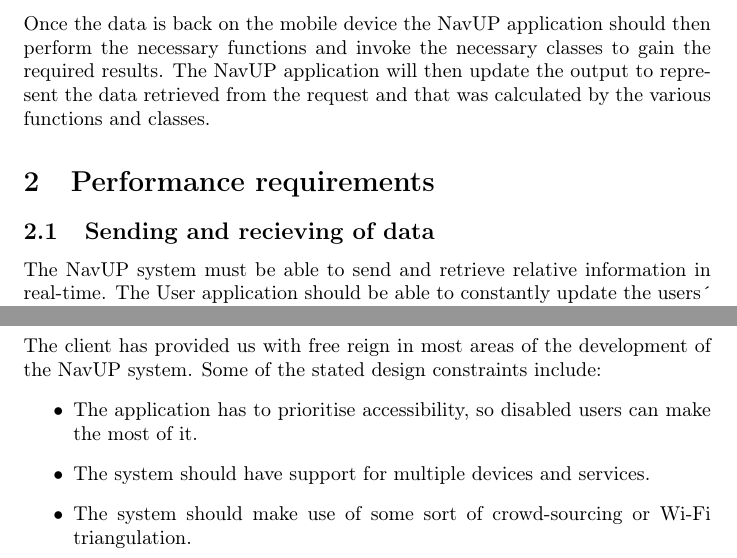
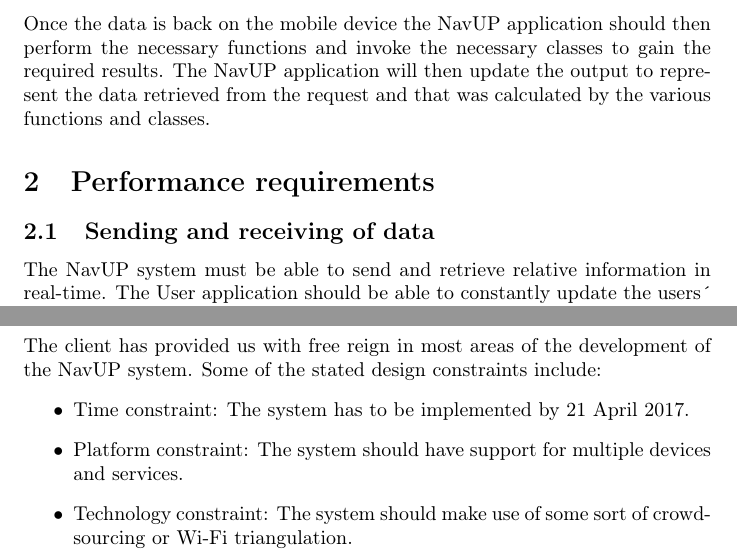
Before and after one commit to Idrian/COS-301-Team-Lisp, a LaTeX document (Tex Doc/designs.tex): two parts of pages 3 and 4 of 23, joined at a grey line, cut so that both start at the same text. Compiled offline with pdfLaTeX.

Commit message:
Update design constraints

```diff
--- a/Tex Doc/designs.tex
+++ b/Tex Doc/designs.tex
@@ -65,7 +65,7 @@
 Once the data is back on the mobile device the NavUP application should then perform the necessary functions and invoke the necessary classes to gain the required results. The NavUP application will then update the output to represent the data retrieved from the request and that was calculated by the various functions and classes.
 
 	\section{Performance requirements}
-	\subsection{Sending and recieving of data}
+	\subsection{Sending and receiving of data}
 The NavUP system must be able to send and retrieve relative information in real-time. The User application should be able to constantly update the users\' \ current position and the generated map in order to accurately display it on the users\' \ mobile device. In order for this information to be displayed properly the server should be able to filter through the relative data quickly based on the incoming requests in order to send it to user as quickly as possible. The users\' \ mobile device should also be able to do the necessary calculations based on the data received from the server, since the server will send as little data as possible in order to handle more request more frequently, so it is expected that the mobile device will be able to quickly do the desired functions and calculations.
 	\subsection{Offline mode}
 Since the Hatfield campus does not constantly have Wi-Fi across the campus it would be best if certain information could run in an offline mode i.e. the user should still be able to see the map and the desired route so navigation is still possible between the few areas that do not have a Wi-Fi signal. This could be done by saving proxies of the server on the users\' \ mobile device that only contain the needed information to maintain an offline functionality.
@@ -78,9 +78,9 @@
 	\section{Design constraints}
 	The client has provided us with free reign in most areas of the development of the NavUP system. Some of the stated design constraints include:
 		\begin{itemize}
-			\item[$\bullet$] The application has to prioritise accessibility, so disabled users can make the most of it.
-			\item[$\bullet$] The system should have support for multiple devices and services.
-			\item[$\bullet$] The system should make use of some sort of crowd-sourcing or Wi-Fi triangulation.
+			\item[$\bullet$] Time constraint: The system has to be implemented by 21 April 2017.
+			\item[$\bullet$] Platform constraint: The system should have support for multiple devices and services.
+			\item[$\bullet$] Technology constraint: The system should make use of some sort of crowd-sourcing or Wi-Fi triangulation.
 		\end{itemize}
 
 	\section{Software system attributes}
```
